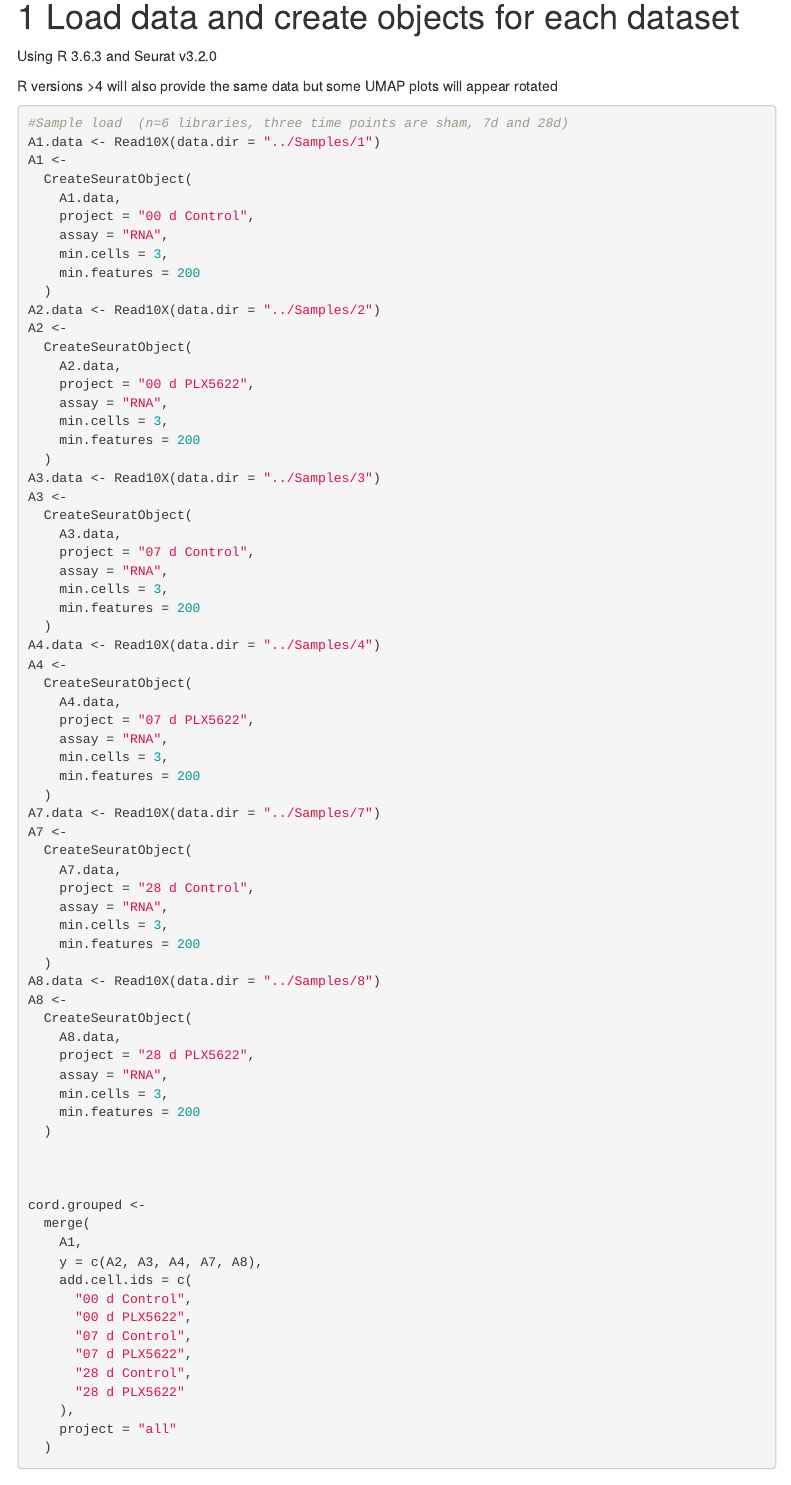
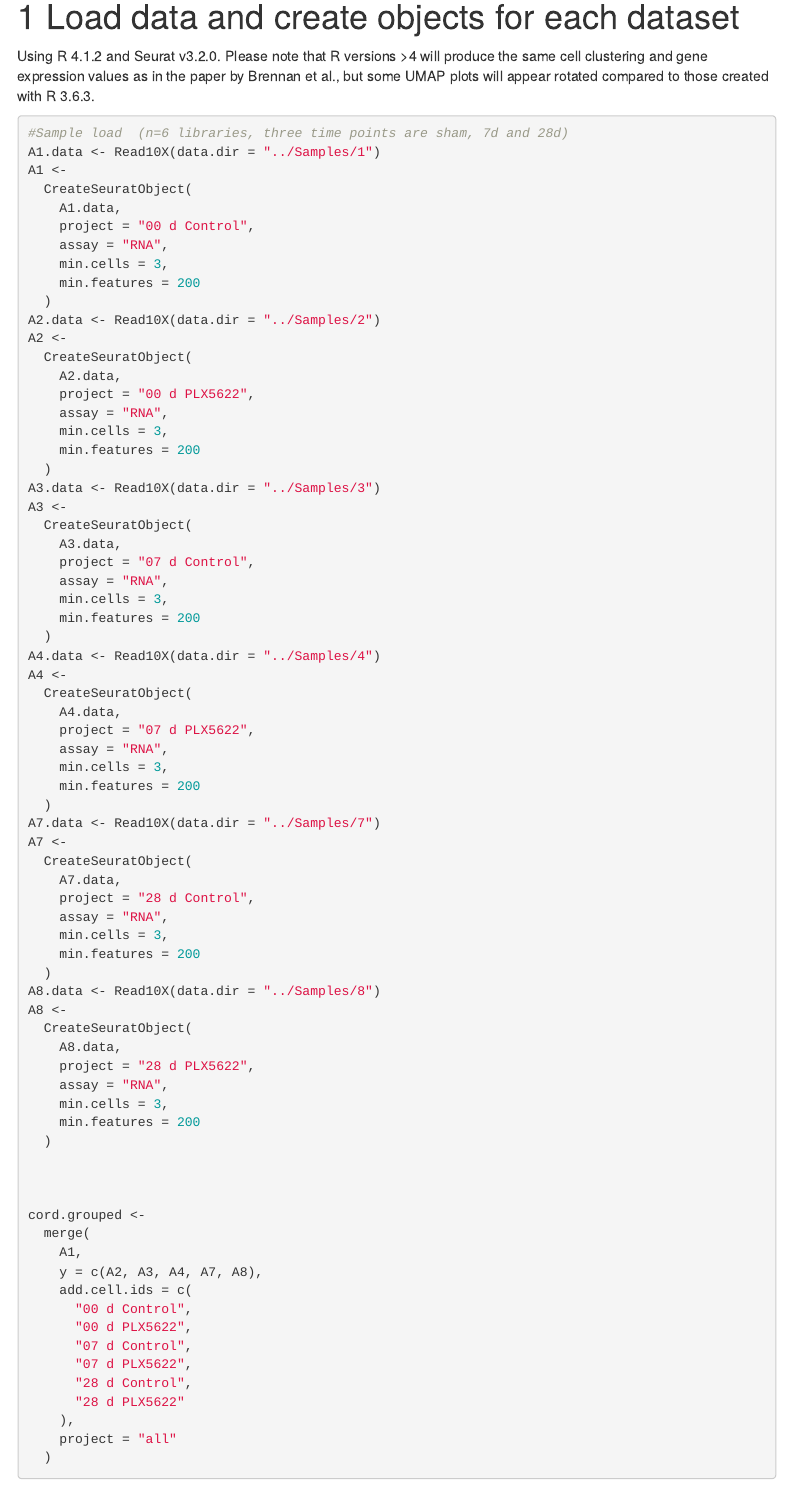
Before and after one commit to OSU-BMBL/Spinal-cord-scRNAseq, an R Markdown document (rmarkdown/1_load_and_integration.rmd): the page in a window 1100 px wide, from 140 px down. The pictures show the output file rmarkdown/1_load_and_integration.html that the author committed with the source, opened offline; menus at the side of the page are left out.

Commit message:
update hints

````diff
--- a/rmarkdown/1_load_and_integration.rmd
+++ b/rmarkdown/1_load_and_integration.rmd
@@ -30,9 +30,7 @@
 
 # Load data and create objects for each dataset
 
-Using R 3.6.3 and Seurat v3.2.0
-
-R versions >4 will also provide the same data but some UMAP plots will appear rotated
+Using R 4.1.2 and Seurat v3.2.0. Please note that R versions >4 will produce the same cell clustering and gene expression values as in the paper by Brennan et al., but some UMAP plots will appear rotated compared to those created with R 3.6.3.
 
 ```{r}
 #Sample load  (n=6 libraries, three time points are sham, 7d and 28d)
````
Also changed, not shown: rmarkdown/1_load_and_integration.html.
